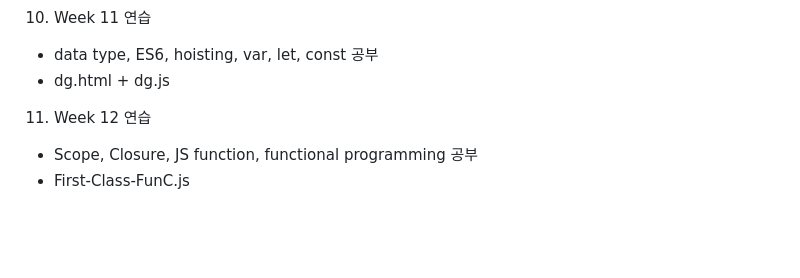
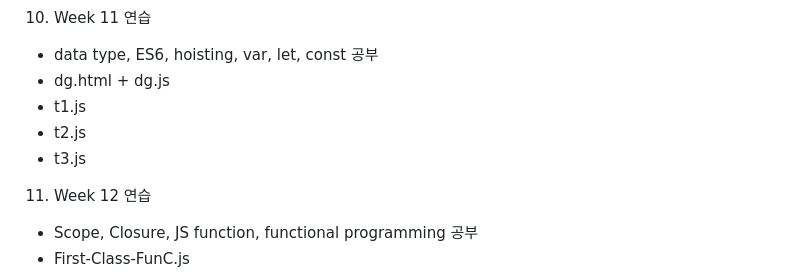
Before and after one commit to SiHyungLee4076/WebP, a Markdown page: README.md, the part around the change. Drawn GitHub-style; blank space fills up the shorter version.

```diff
--- a/README.md
+++ b/README.md
@@ -87,6 +87,9 @@
 10. Week 11 연습
    - data type, ES6, hoisting, var, let, const 공부
    - dg.html + dg.js
+   - t1.js
+   - t2.js
+   - t3.js
 
 11. Week 12 연습
    - Scope, Closure, JS function, functional programming 공부
```
